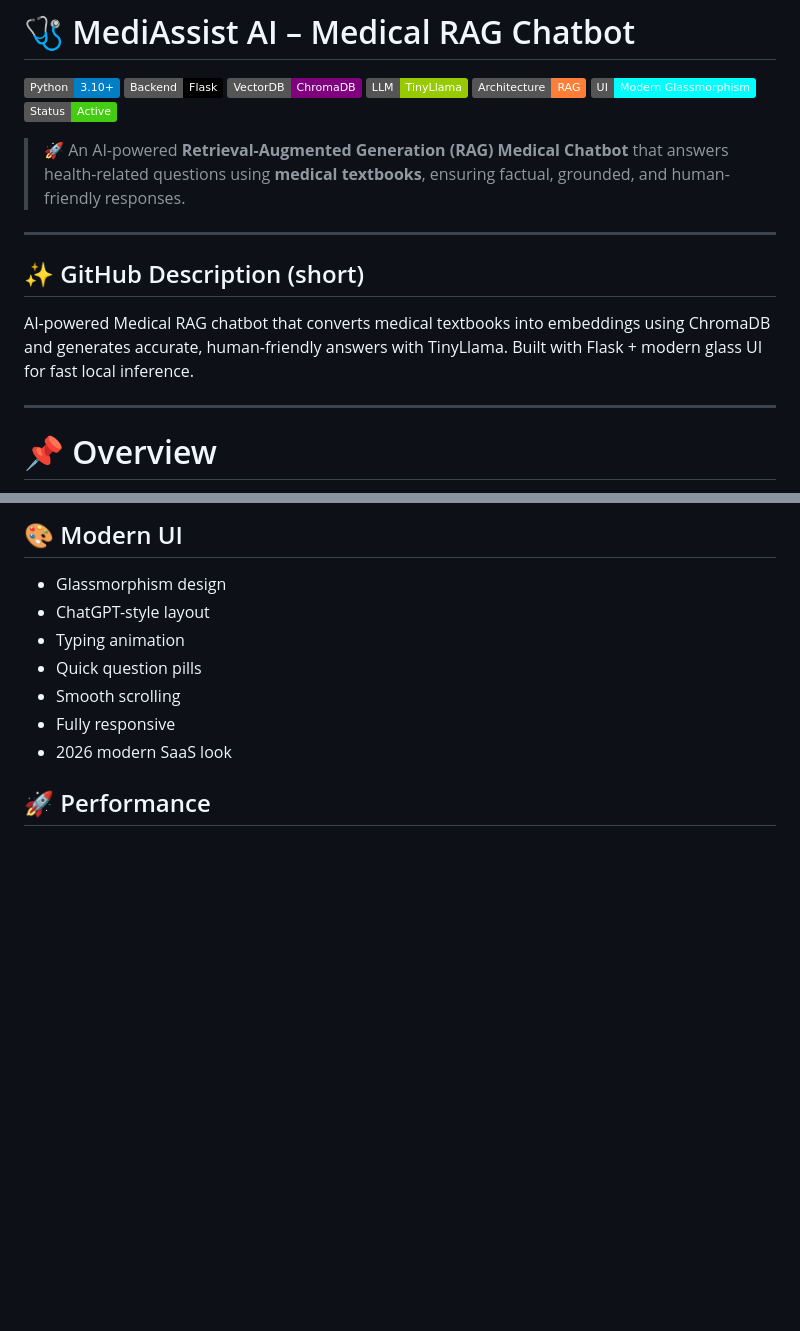
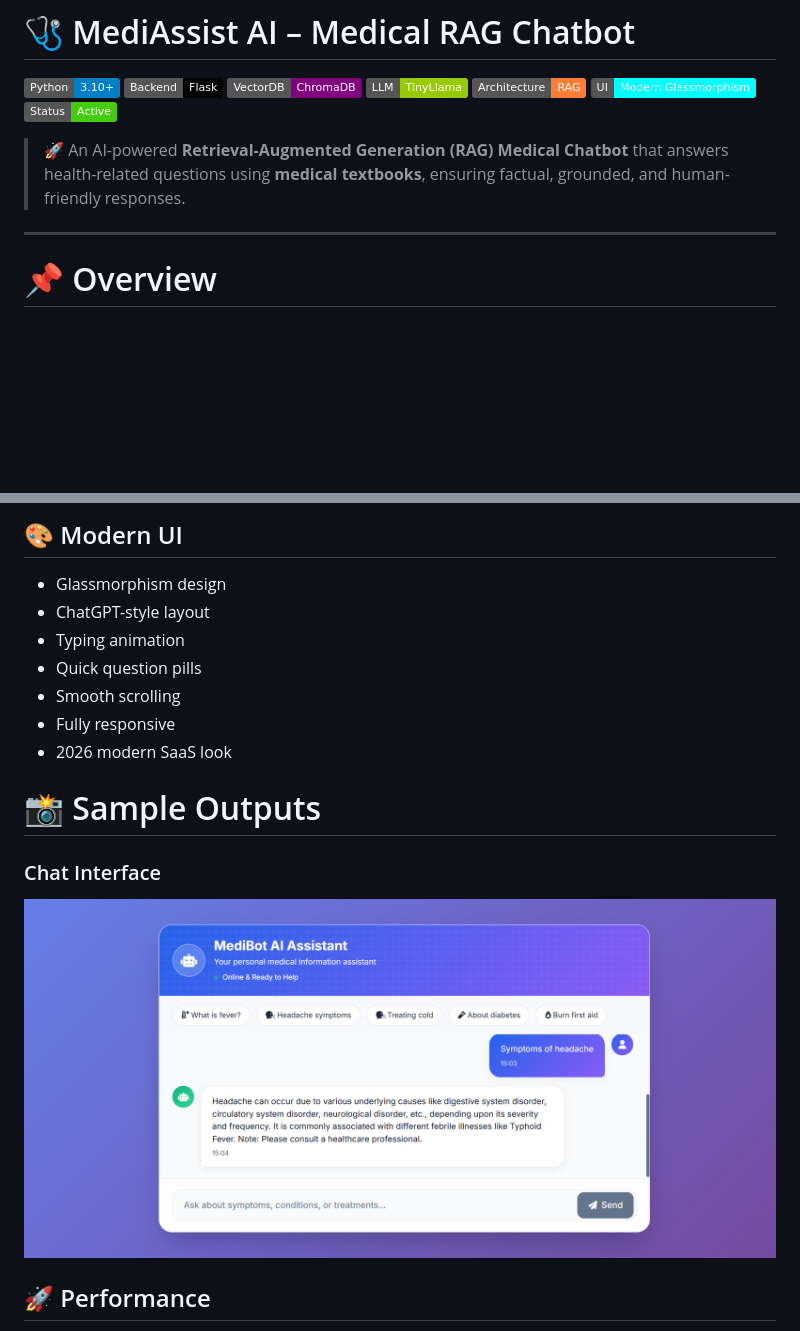
Before and after one commit to DharunKumar-V/Medical-Rag-Chatbot, a Markdown page: README.md, 2 parts joined by grey strips. GitHub-like rendering; badges without logos; blank space fills up the shorter version.

```diff
--- a/README.md
+++ b/README.md
@@ -12,12 +12,6 @@
 ![Status](https://img.shields.io/badge/Status-Active-success)
 
 > 🚀 An AI-powered **Retrieval-Augmented Generation (RAG) Medical Chatbot** that answers health-related questions using **medical textbooks**, ensuring factual, grounded, and human-friendly responses.
-
----
-
-## ✨ GitHub Description (short)
-
-AI-powered Medical RAG chatbot that converts medical textbooks into embeddings using ChromaDB and generates accurate, human-friendly answers with TinyLlama. Built with Flask + modern glass UI for fast local inference.
 
 ---
 
@@ -85,6 +79,11 @@ Clean Human-Friendly Response
 - Smooth scrolling
 - Fully responsive
 - 2026 modern SaaS look
+
+# 📸 Sample Outputs
+
+### Chat Interface
+![Chat UI](assets/ui.png)
 
 ## 🚀 Performance
 - Lightweight model
```
